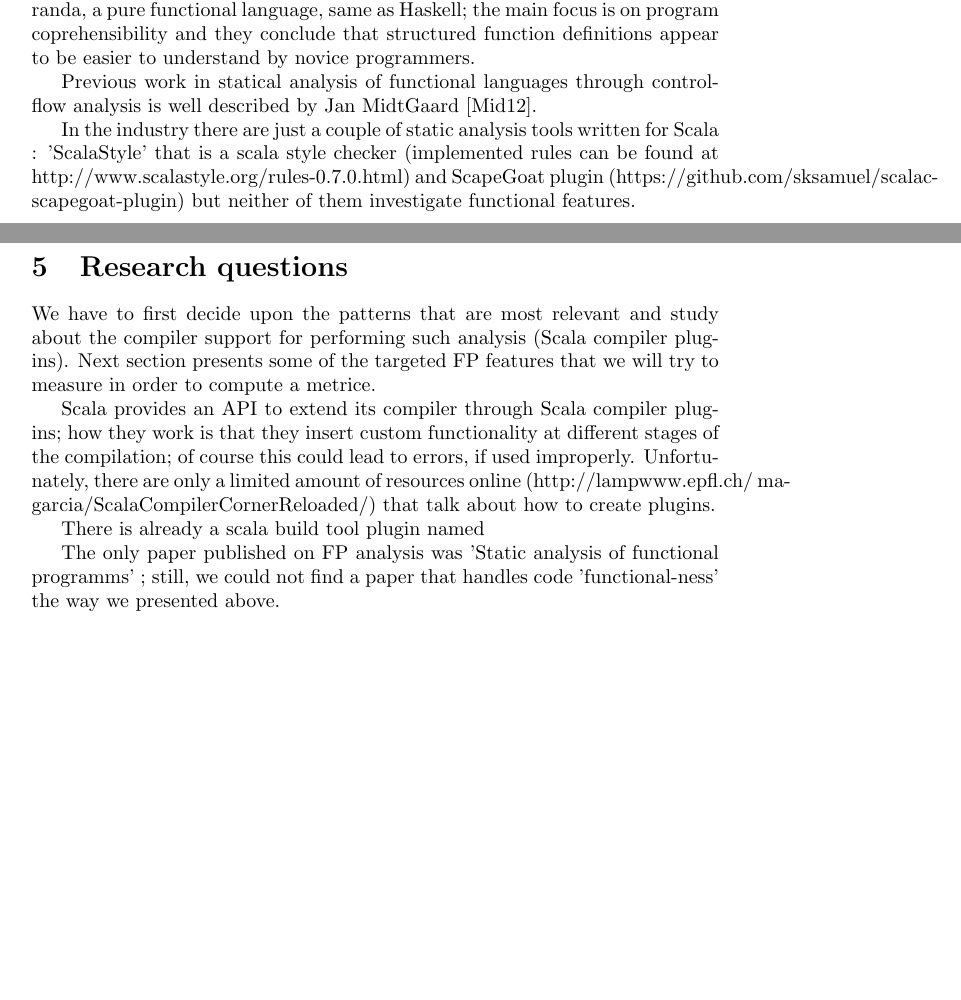
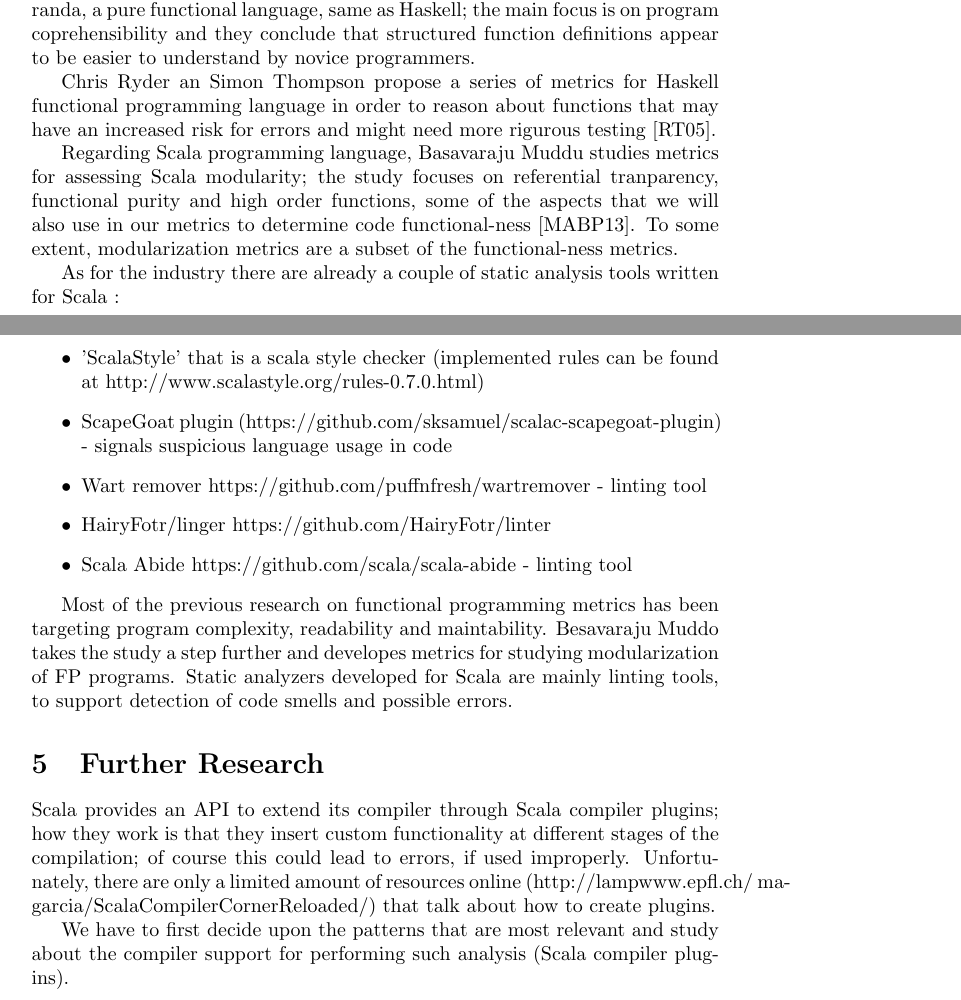
Before and after one commit to mateialexandru/MScThesis, a LaTeX document (study.tex): two parts of pages 9 and 10 of 11, joined at a grey line, cut so that both start at the same text, the shorter picture padded with empty space. Compiled offline with pdfLaTeX.

Commit message:
Hour 5 - finished with previous research study - just need to check again the structure of the document

```diff
--- a/study.tex
+++ b/study.tex
@@ -237,23 +237,28 @@ object Test {
 
 Current research on functional programming static analysis include Klass van den Berg \cite{DBLP:journals/infsof/BergB95} which studies the use cases of control-flow graphs in Miranda, a pure functional language, same as Haskell; the main focus is on program coprehensibility and they conclude that structured function definitions appear to be easier to understand by novice programmers. \par
 
+Chris Ryder an Simon Thompson propose a series of metrics for Haskell functional programming language in order to reason about functions that may have an increased risk for errors and might need more rigurous testing \cite{RyderT05:TFP_2005_Intellect}. \par
 
-Previous work in statical analysis of functional languages through control-flow analysis is well described by Jan MidtGaard \cite{Midtgaard:2012:CAF:2187671.2187672}.
+Regarding Scala programming language, Basavaraju Muddu studies metrics for assessing Scala modularity; the study focuses on referential tranparency, functional purity and high order functions, some of the aspects that we will also use in our metrics to determine code functional-ness \cite{DBLP:conf/icse/MudduABP13}. To some extent, modularization metrics are a subset of the functional-ness metrics. \par
 
-In the industry there are just a couple of static analysis tools written for Scala : 'ScalaStyle' that is a scala style checker  (implemented rules can be found at http://www.scalastyle.org/rules-0.7.0.html) and ScapeGoat plugin (https://github.com/sksamuel/scalac-scapegoat-plugin) but neither of them investigate functional features. \par
+As for the industry there are already a couple of static analysis tools written for Scala :
+\begin{itemize}
+\item 'ScalaStyle' that is a scala style checker  (implemented rules can be found at http://www.scalastyle.org/rules-0.7.0.html)
+\item  ScapeGoat plugin (https://github.com/sksamuel/scalac-scapegoat-plugin) - signals suspicious language usage in code
+\item  Wart remover https://github.com/puffnfresh/wartremover - linting tool
+\item  HairyFotr/linger https://github.com/HairyFotr/linter
+\item  Scala Abide https://github.com/scala/scala-abide - linting tool
+\end{itemize}
+
+Most of the previous research on functional programming metrics has been targeting program complexity, readability and maintability. Besavaraju Muddo takes the study a step further and developes metrics for studying modularization of FP programs. Static analyzers developed for Scala are mainly linting tools, to support detection of code smells and possible errors. \par
 
 
-\section{Research questions}
+\section{Further Research}
 
-We have to first decide upon the patterns that are most relevant and study about the compiler support for performing such analysis (Scala compiler plug-ins). Next section presents some of the targeted FP features that we will try to measure in order to compute a metrice. \par
+
 
 Scala provides an API to extend its compiler through Scala compiler plugins; how they work is that they insert custom functionality at different stages of the compilation; of course this could lead to errors, if used improperly. Unfortunately, there are only a limited amount of resources online (http://lampwww.epfl.ch/~magarcia/ScalaCompilerCornerReloaded/) that talk about how to create plugins. \par
-
-
-There is already a scala build tool plugin named
-
-The only paper published on FP analysis was  'Static analysis of functional programms'  ; still, we could not find a paper that handles code 'functional-ness' the way we presented above.\par
-
+We have to first decide upon the patterns that are most relevant and study about the compiler support for performing such analysis (Scala compiler plug-ins).
 
 
 
```
Also changed, not shown: citation.bib (+25 -0 lines), study.pdf.
